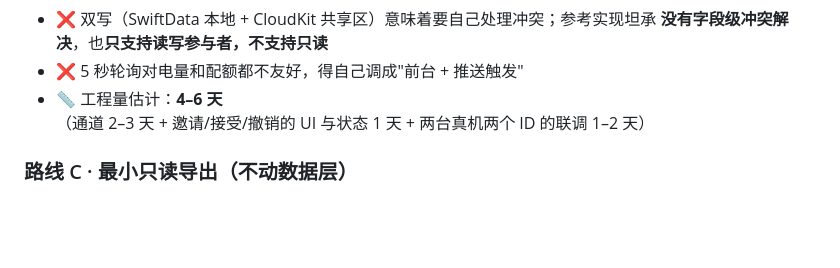
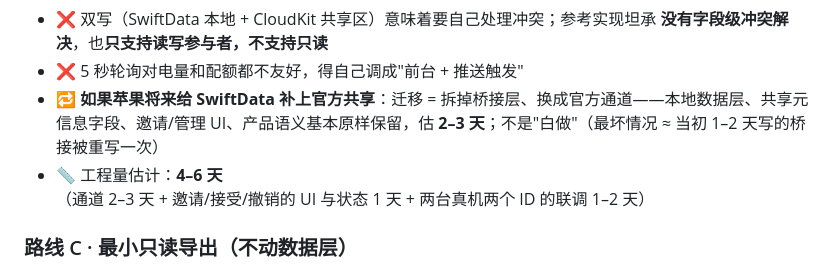
Before and after one commit to wenshen35105/carelogue, a Markdown page: docs/ck-share-study.md, the part around the change. Drawn GitHub-style; blank space fills up the shorter version.

Commit message:
docs: route-B migration cost if SwiftData gains official sharing — 2-3 days, not a rewrite

```diff
--- a/docs/ck-share-study.md
+++ b/docs/ck-share-study.md
@@ -70,6 +70,7 @@ Core Data 那边（`NSPersistentCloudKitContainer`）则一直是完整的：`sh
 - ❌ 双写（SwiftData 本地 + CloudKit 共享区）意味着要自己处理冲突；参考实现坦承
   **没有字段级冲突解决**，也**只支持读写参与者，不支持只读**
 - ❌ 5 秒轮询对电量和配额都不友好，得自己调成"前台 + 推送触发"
+- 🔁 **如果苹果将来给 SwiftData 补上官方共享**：迁移 = 拆掉桥接层、换成官方通道——本地数据层、共享元信息字段、邀请/管理 UI、产品语义基本原样保留，估 **2–3 天**；不是"白做"（最坏情况 ≈ 当初 1–2 天写的桥接被重写一次）
 - 📏 工程量估计：**4–6 天**（通道 2–3 天 + 邀请/接受/撤销的 UI 与状态 1 天 + 两台真机两个 ID 的联调 1–2 天）
 
 ### 路线 C · 最小只读导出（不动数据层）
```
